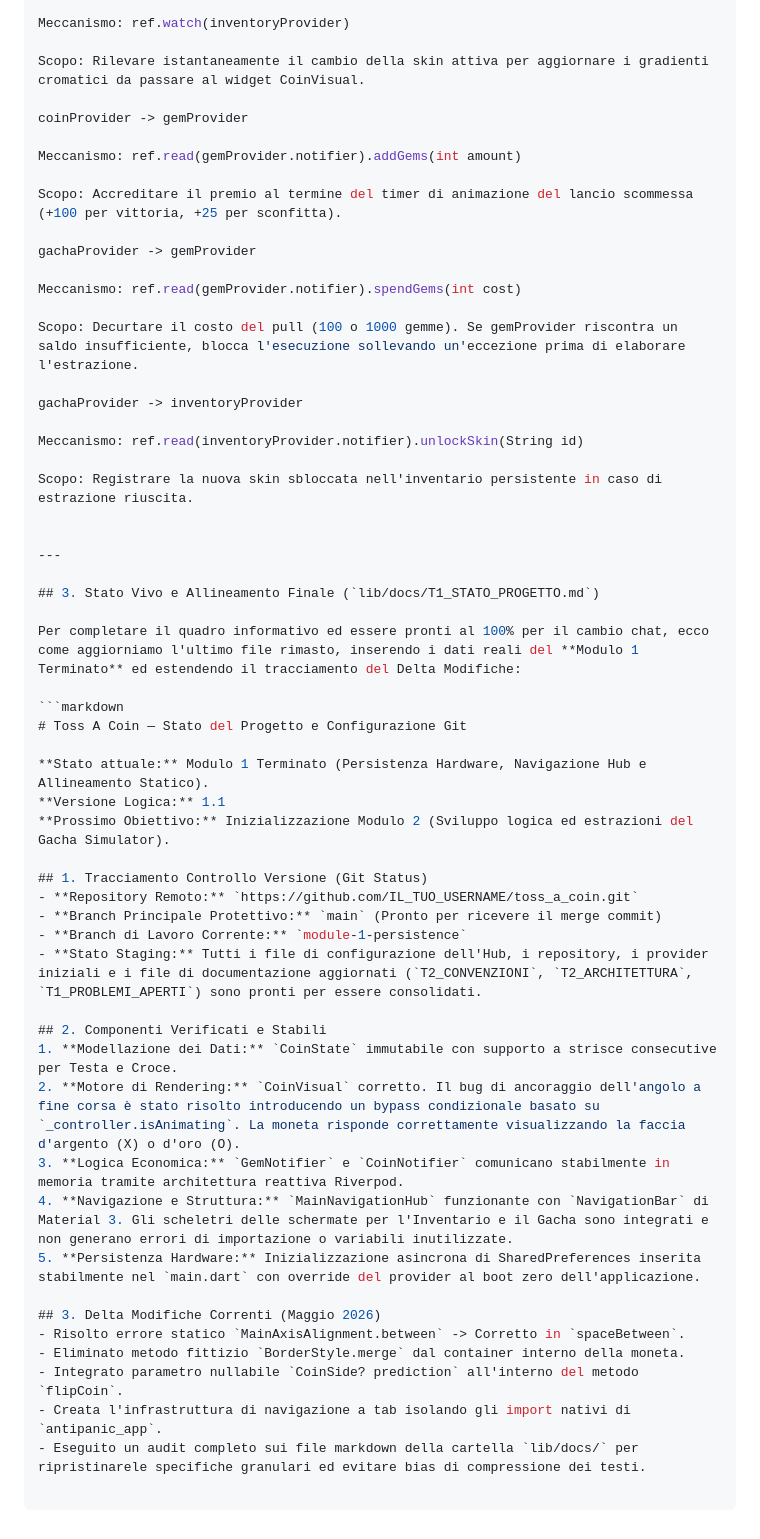
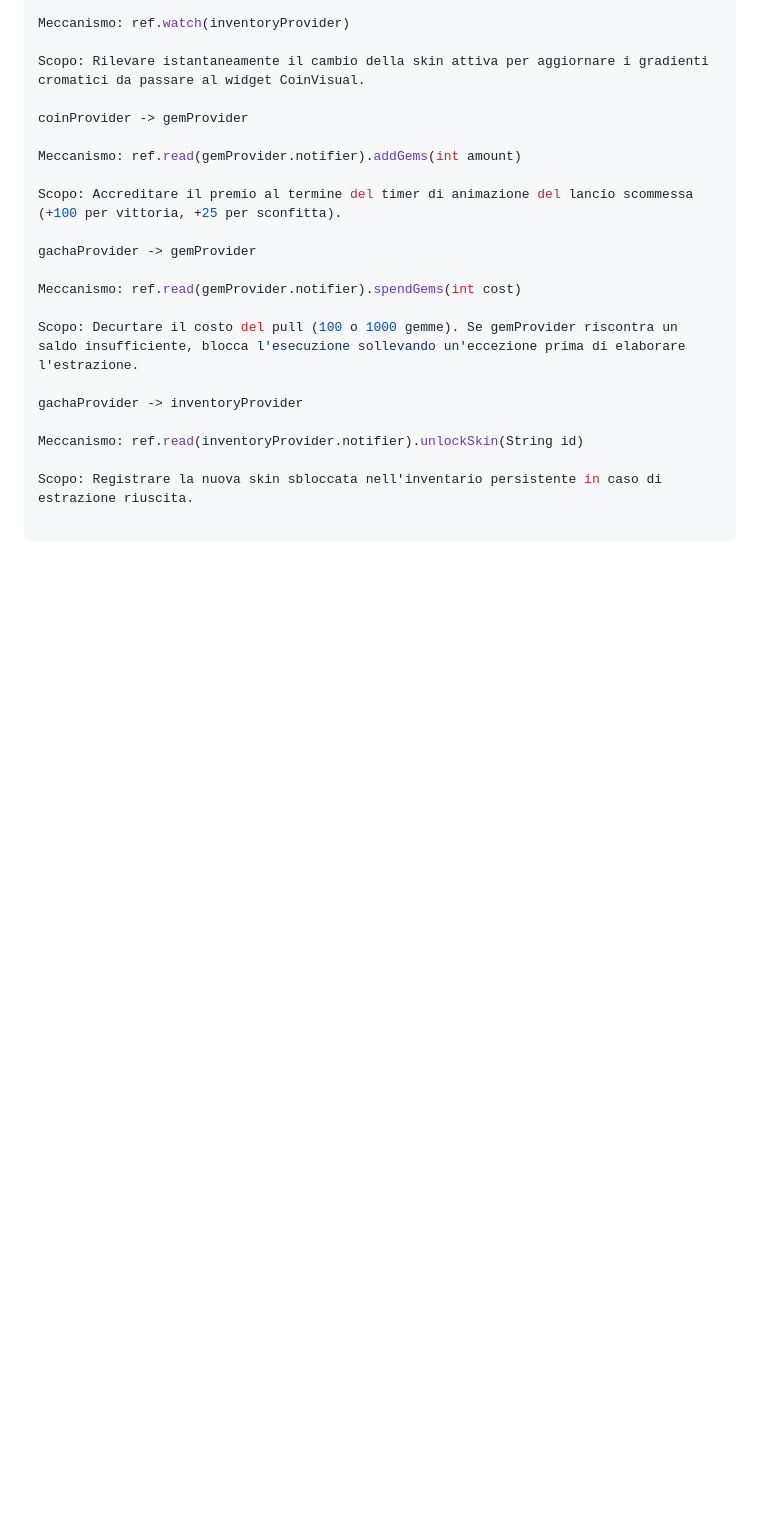
Before and after one commit to cristiano213/toss_a_coin, a Markdown page: docs/T2_ARCHITETTURA.md, the part around one of its changes. Drawn GitHub-style; blank space fills up the shorter version.

````diff
--- a/docs/T2_ARCHITETTURA.md
+++ b/docs/T2_ARCHITETTURA.md
@@ -72,37 +72,3 @@ gachaProvider -> inventoryProvider
 Meccanismo: ref.read(inventoryProvider.notifier).unlockSkin(String id)
 
 Scopo: Registrare la nuova skin sbloccata nell'inventario persistente in caso di estrazione riuscita.
-
-
----
-
-## 3. Stato Vivo e Allineamento Finale (`lib/docs/T1_STATO_PROGETTO.md`)
-
-Per completare il quadro informativo ed essere pronti al 100% per il cambio chat, ecco come aggiorniamo l'ultimo file rimasto, inserendo i dati reali del **Modulo 1 Terminato** ed estendendo il tracciamento del Delta Modifiche:
-
-```markdown
-# Toss A Coin — Stato del Progetto e Configurazione Git
-
-**Stato attuale:** Modulo 1 Terminato (Persistenza Hardware, Navigazione Hub e Allineamento Statico).
-**Versione Logica:** 1.1
-**Prossimo Obiettivo:** Inizializzazione Modulo 2 (Sviluppo logica ed estrazioni del Gacha Simulator).
-
-## 1. Tracciamento Controllo Versione (Git Status)
-- **Repository Remoto:** `https://github.com/IL_TUO_USERNAME/toss_a_coin.git`
-- **Branch Principale Protettivo:** `main` (Pronto per ricevere il merge commit)
-- **Branch di Lavoro Corrente:** `module-1-persistence`
-- **Stato Staging:** Tutti i file di configurazione dell'Hub, i repository, i provider iniziali e i file di documentazione aggiornati (`T2_CONVENZIONI`, `T2_ARCHITETTURA`, `T1_PROBLEMI_APERTI`) sono pronti per essere consolidati.
-
-## 2. Componenti Verificati e Stabili
-1. **Modellazione dei Dati:** `CoinState` immutabile con supporto a strisce consecutive per Testa e Croce.
-2. **Motore di Rendering:** `CoinVisual` corretto. Il bug di ancoraggio dell'angolo a fine corsa è stato risolto introducendo un bypass condizionale basato su `_controller.isAnimating`. La moneta risponde correttamente visualizzando la faccia d'argento (X) o d'oro (O).
-3. **Logica Economica:** `GemNotifier` e `CoinNotifier` comunicano stabilmente in memoria tramite architettura reattiva Riverpod.
-4. **Navigazione e Struttura:** `MainNavigationHub` funzionante con `NavigationBar` di Material 3. Gli scheletri delle schermate per l'Inventario e il Gacha sono integrati e non generano errori di importazione o variabili inutilizzate.
-5. **Persistenza Hardware:** Inizializzazione asincrona di SharedPreferences inserita stabilmente nel `main.dart` con override del provider al boot zero dell'applicazione.
-
-## 3. Delta Modifiche Correnti (Maggio 2026)
-- Risolto errore statico `MainAxisAlignment.between` -> Corretto in `spaceBetween`.
-- Eliminato metodo fittizio `BorderStyle.merge` dal container interno della moneta.
-- Integrato parametro nullabile `CoinSide? prediction` all'interno del metodo `flipCoin`.
-- Creata l'infrastruttura di navigazione a tab isolando gli import nativi di `antipanic_app`.
-- Eseguito un audit completo sui file markdown della cartella `lib/docs/` per ripristinarele specifiche granulari ed evitare bias di compressione dei testi.
````
Also changed, not shown: other parts of docs/T2_ARCHITETTURA.md (+2 -2 lines), docs/T1_STATO_PROGETTO.md (added, +24 -0 lines), docs/T2_CONVENZIONI.md (+94 -75 lines).
